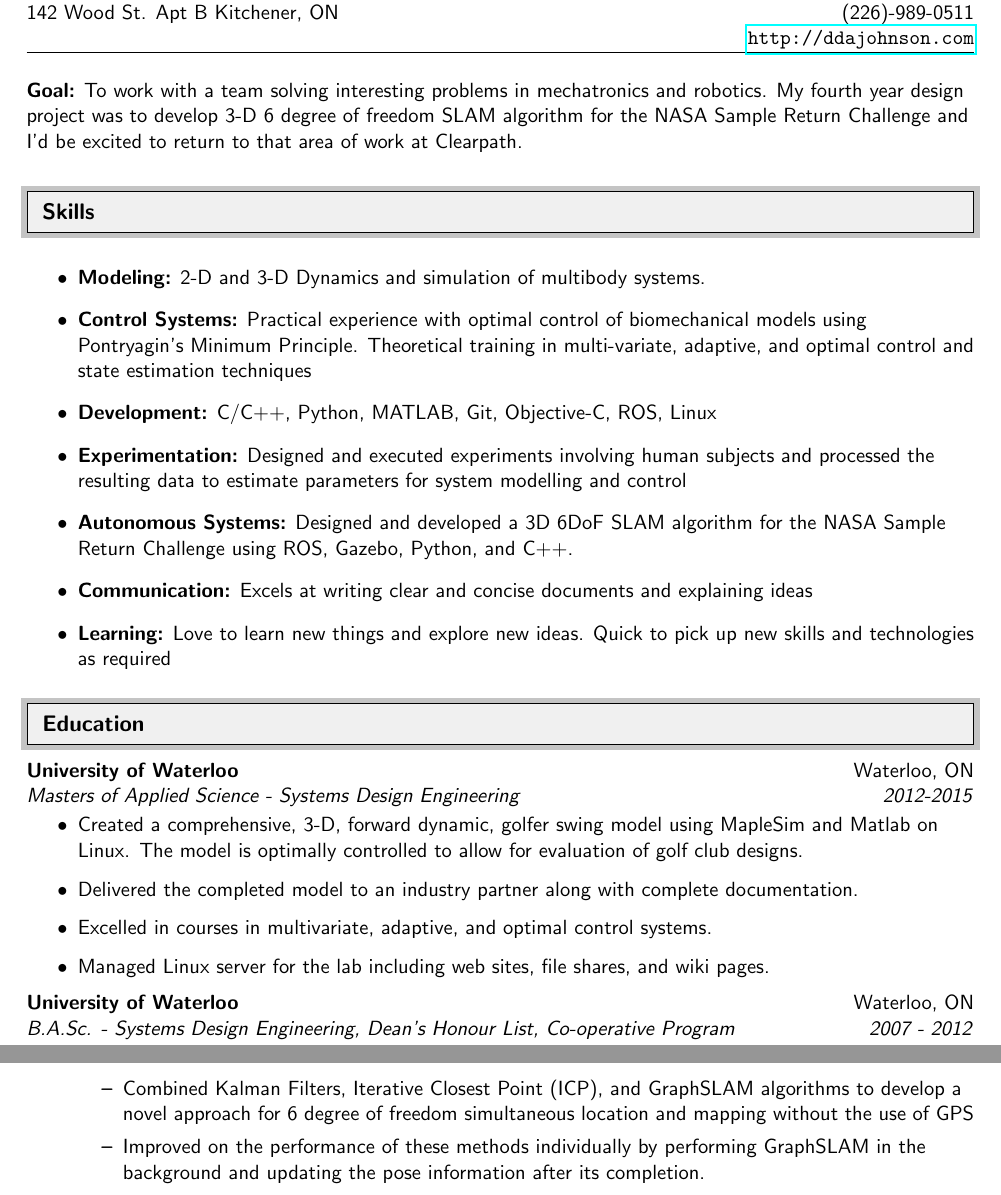
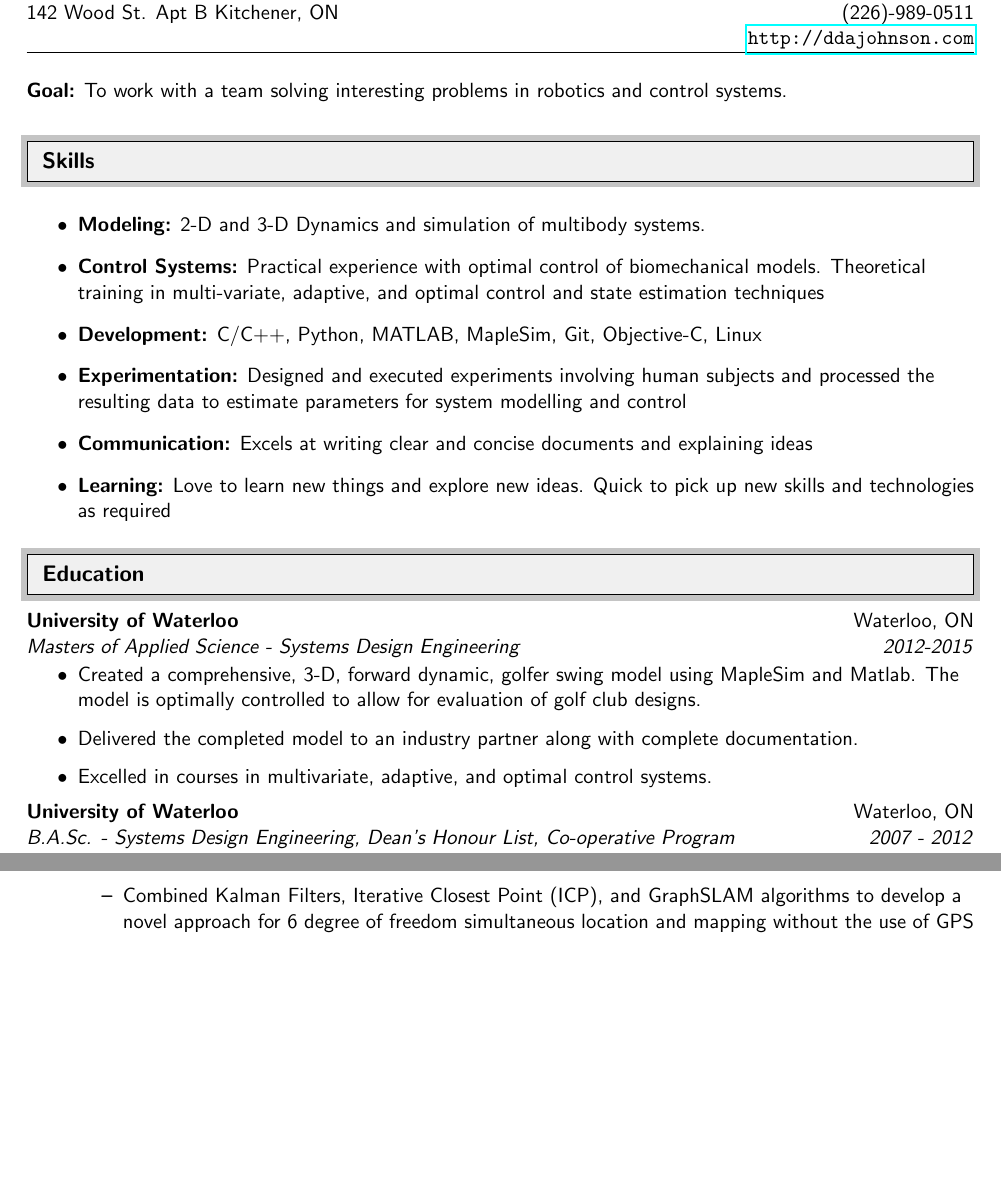
Before and after one commit to proverbialsunrise/resume, a LaTeX document (DanJohnson.tex): two parts of page 1 of 2, joined at a grey line, cut so that both start at the same text, the shorter picture padded with empty space. Compiled offline with pdfLaTeX.

Commit message:
Updated controls related resume

```diff
--- a/DanJohnson.tex
+++ b/DanJohnson.tex
@@ -128,7 +128,7 @@ M.A.Sc., B.A.Sc. & dan@ddajohnson.com \\
 
 \vspace{15pt}
 
-{\bf Goal:} To work with a team solving interesting problems in mechatronics and robotics. My fourth year design project was to develop 3-D 6 degree of freedom SLAM algorithm for the NASA Sample Return Challenge and I'd be excited to return to that area of work at Clearpath.
+{\bf Goal:} To work with a team solving interesting problems in robotics and control systems.
 
 %%%%%%%%%%%%%%%%%%%%%%%%%%%%%%
 
@@ -140,13 +140,11 @@ M.A.Sc., B.A.Sc. & dan@ddajohnson.com \\
 
 \item {\bf Modeling:} 2-D and 3-D Dynamics and simulation of multibody systems.
 
-\item {\bf Control Systems:} Practical experience with optimal control of biomechanical models using Pontryagin's Minimum Principle. Theoretical training in multi-variate, adaptive, and optimal control and state estimation techniques
+\item {\bf Control Systems:} Practical experience with optimal control of biomechanical models. Theoretical training in multi-variate, adaptive, and optimal control and state estimation techniques
 
-\item {\bf Development:} C/C++, Python, MATLAB, Git, Objective-C, ROS, Linux
+\item {\bf Development:} C/C++, Python, MATLAB, MapleSim, Git, Objective-C, Linux
 
 \item {\bf Experimentation:} Designed and executed experiments involving human subjects and processed the resulting data to estimate parameters for system modelling and control
-
-\item {\bf Autonomous Systems:} Designed and developed a 3D 6DoF SLAM algorithm for the NASA Sample Return Challenge using ROS, Gazebo, Python, and C++.
 
 \item {\bf Communication:} Excels at writing clear and concise documents and explaining ideas
 
@@ -162,21 +160,18 @@ M.A.Sc., B.A.Sc. & dan@ddajohnson.com \\
 %%%%%%%%%%%%%%%%%%%%%%%%%%%%%%
     \ressubheading{University of Waterloo}{Waterloo, ON}{\textit{Masters of Applied Science - Systems Design Engineering}}{2012-2015}
         \begin{itemize}
-            \resitem{Created a comprehensive, 3-D, forward dynamic, golfer swing model using MapleSim and Matlab on Linux. The model is optimally controlled to allow for evaluation of golf club designs.}
+            \resitem{Created a comprehensive, 3-D, forward dynamic, golfer swing model using MapleSim and Matlab. The model is optimally controlled to allow for evaluation of golf club designs.}
             \resitem{Delivered the completed model to an industry partner along with complete documentation.}
             \resitem{Excelled in courses in multivariate, adaptive, and optimal control systems.}
-            \resitem{Managed Linux server for the lab including web sites, file shares, and wiki pages.}
     \end{itemize}
         \ressubheading{University of Waterloo}{Waterloo, ON}{\textit{B.A.Sc. - Systems Design Engineering, Dean's Honour List, Co-operative Program}}{2007 - 2012}
         \begin{itemize}
             \resitem{\emph{4th Year Design Project} - SLAM for NASA Sample Return Challenge}
             \begin{itemize}
               \item Combined Kalman Filters, Iterative Closest Point (ICP), and GraphSLAM algorithms to develop a novel approach for 6 degree of freedom simultaneous location and mapping without the use of GPS
-              \item Improved on the performance of these methods individually by performing GraphSLAM in the background and updating the pose information after its completion.
             \end{itemize}
         \end{itemize}
 
-\clearpage
 %%%%%%%%%%%%%%%%%%%%%%%%%%%%%%
 
 \resheading{Work Experience}
```
Also changed, not shown: ClearpathDanJohnson.pdf (deleted), DanJohnson.pdf, DanJohnson.tex (1 more changed lines).
